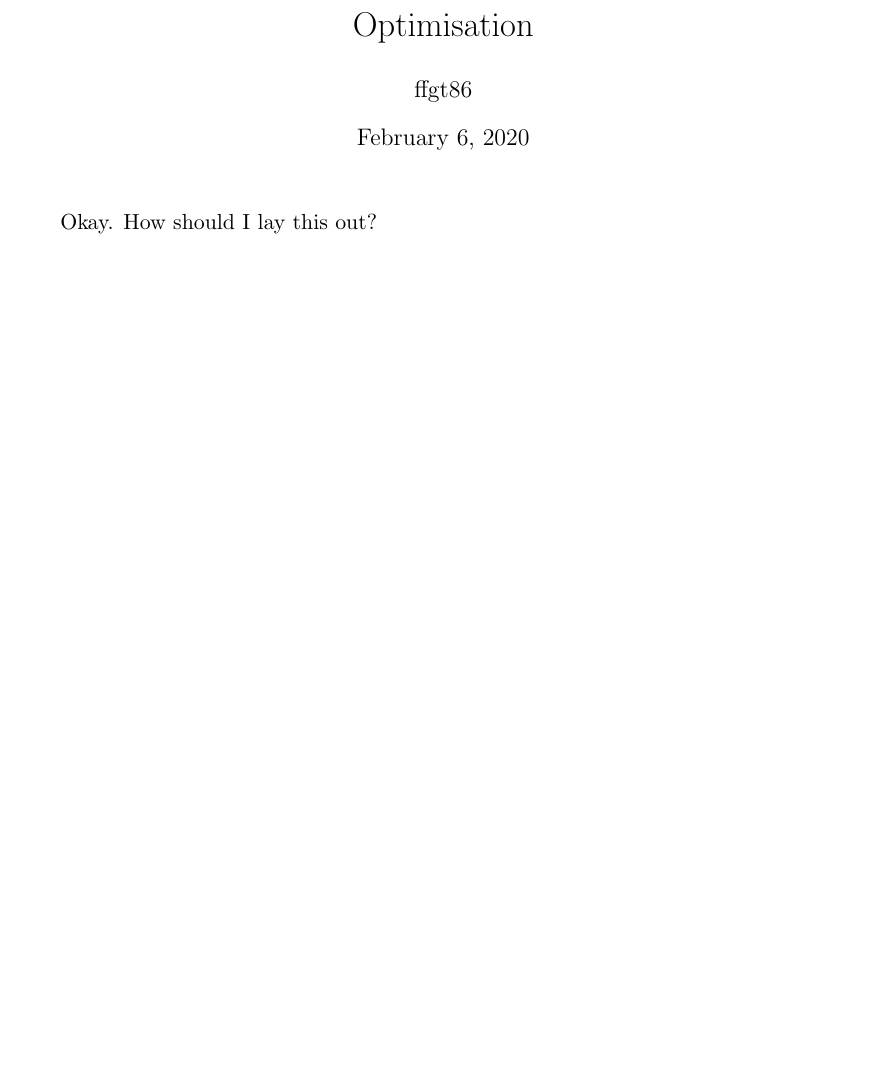
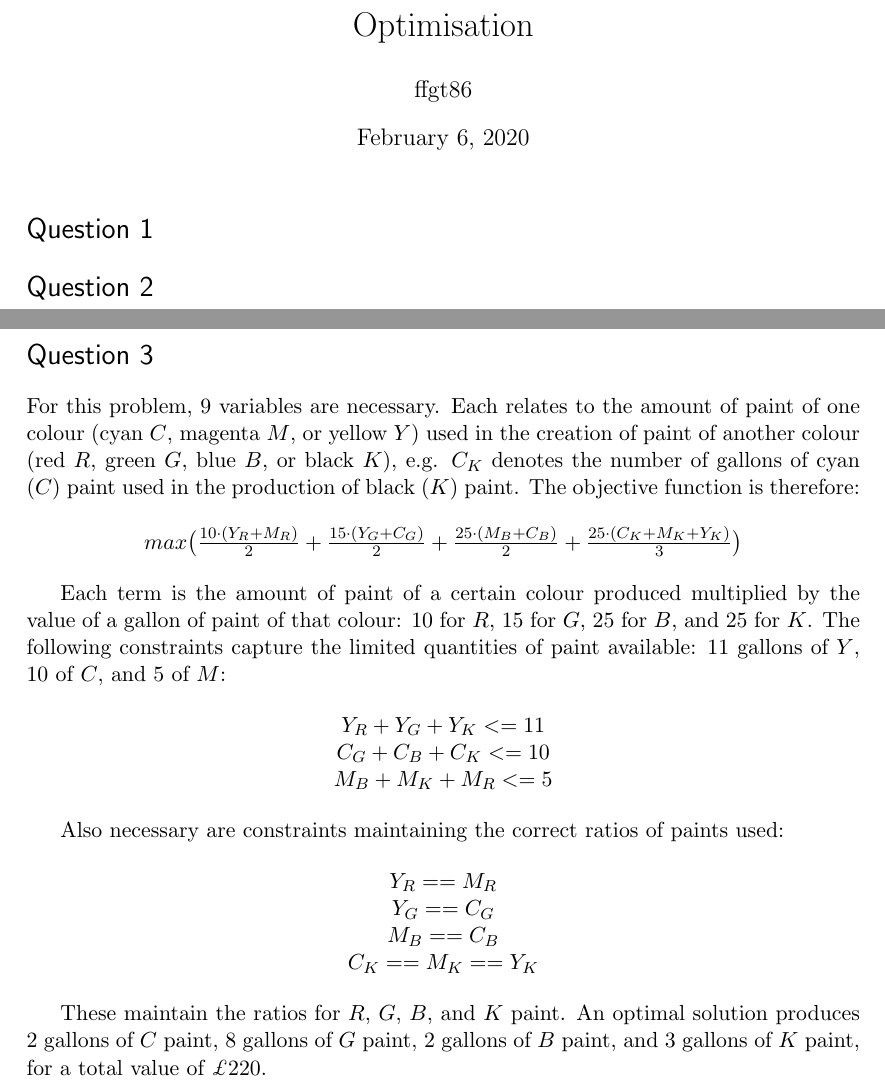
Before and after one commit to PrismaticPolygon/Optimisation, a LaTeX document (report/report.tex): part of page 1 of 2 before the commit and two parts of pages 1 and 2 of 3 after it, the two joined at a grey line, cut so that both start at the same text, the shorter picture padded with empty space. Compiled offline with pdfLaTeX.

Commit message:
Wrote up question 3

```diff
--- a/report/report.tex
+++ b/report/report.tex
@@ -63,7 +63,46 @@
 \begin{document}
 \maketitle
 
-Okay. How should I lay this out?
+\section*{Question 1}
+
+\section*{Question 2}
+
+\clearpage
+
+\section*{Question 3}
+
+For this problem, $9$ variables are necessary. Each relates to the amount of paint of one colour (cyan $C$, magenta $M$, or yellow $Y$) used in the creation of paint of another colour (red $R$, green $G$, blue $B$, or black $K$), e.g. $C_K$ denotes the number of gallons of cyan ($C$) paint used in the production of black ($K$) paint. The objective function is therefore:
+
+\begin{center}
+
+$max \bigl( \frac{10 \cdot (Y_R + M_R)}{2} + \frac{15 \cdot (Y_G + C_G)}{2} + \frac{25 \cdot (M_B + C_B)}{2} + \frac{25 \cdot (C_K + M_K + Y_K)}{3}\bigr)$
+
+\end{center}
+
+Each term is the amount of paint of a certain colour produced multiplied by the value of a gallon of paint of that colour: $10$ for $R$, $15$ for $G$, $25$ for $B$, and $25$ for $K$. The following constraints capture the limited quantities of paint available: $11$ gallons of $Y$, $10$ of $C$, and $5$ of $M$:
+
+\begin {center}
+
+$Y_R + Y_G + Y_K <= 11$ \\
+$C_G + C_B + C_K <= 10$ \\
+$M_B + M_K +M_R <= 5$ \\
+
+\end{center}
+
+Also necessary are constraints maintaining the correct ratios of paints used:
+
+\begin{center}
+
+$Y_R == M_R$ \\
+$Y_G == C_G$ \\
+$M_B == C_B$ \\
+$C_K == M_K == Y_K$ \\
+
+\end{center}
+
+These maintain the ratios for $R$, $G$, $B$, and $K$ paint. An optimal solution produces $2$ gallons of $C$ paint, $8$ gallons of $G$ paint, $2$ gallons of $B$ paint, and $3$ gallons of $K$ paint, for a total value of \textit{£}$220$.
+
+\clearpage
 
 \section*{Question 4}
 
```
Also changed, not shown: report/report.pdf, 2 other files.
